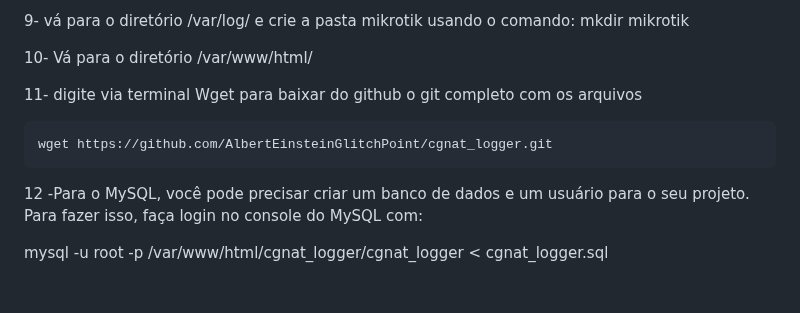
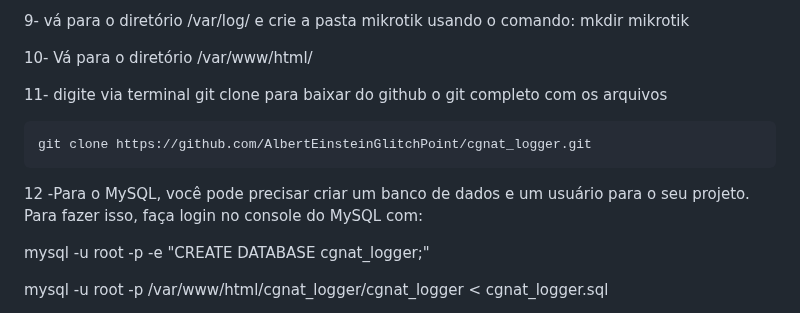
Before and after one commit to AlbertEinsteinGlitchPoint/cgnat_logger, a Markdown page: README.md, the part around the change. GitHub-like rendering; blank space fills up the shorter version.

Commit message:
Update README.md
Update steps on mysql

```diff
--- a/README.md
+++ b/README.md
@@ -59,13 +59,14 @@ php -v
 
 10- Vá para o diretório /var/www/html/
 
-11- digite via terminal Wget  para baixar do github o git completo com os arquivos
+11- digite via terminal git clone  para baixar do github o git completo com os arquivos
 
-    wget https://github.com/AlbertEinsteinGlitchPoint/cgnat_logger.git
+    git clone https://github.com/AlbertEinsteinGlitchPoint/cgnat_logger.git
 
 
 12 -Para o MySQL, você pode precisar criar um banco de dados e um usuário para o seu projeto. Para fazer isso, faça login no console do MySQL com:
 
+mysql -u root -p -e "CREATE DATABASE cgnat_logger;"
 
 mysql -u root -p /var/www/html/cgnat_logger/cgnat_logger < cgnat_logger.sql
 
```
